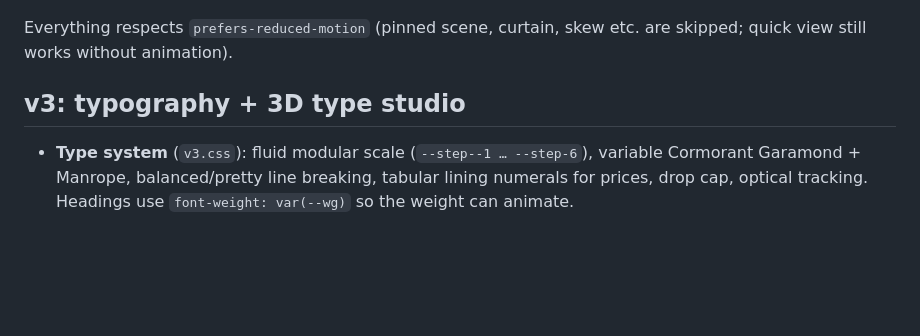
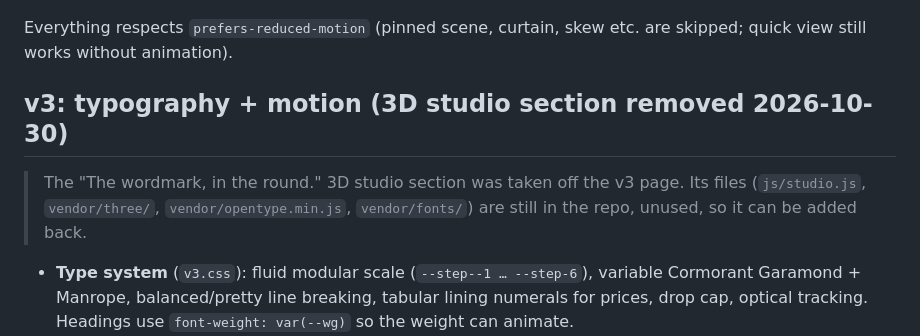
Before and after one commit to dhrumilM1999/virustra, a Markdown page: README.md, the part around the change. Rendered like a GitHub page; blank space fills up the shorter version.

Commit message:
docs: note 3D studio removed from v3
Co-Authored-By: Claude Sonnet 5.5 <noreply@anthropic.com>

```diff
--- a/README.md
+++ b/README.md
@@ -58,7 +58,9 @@ CLAUDE.md                   guidance for Claude Code sessions
 
 Everything respects `prefers-reduced-motion` (pinned scene, curtain, skew etc. are skipped; quick view still works without animation).
 
-## v3: typography + 3D type studio
+## v3: typography + motion (3D studio section removed 2026-10-30)
+
+> The "The wordmark, in the round." 3D studio section was taken off the v3 page. Its files (`js/studio.js`, `vendor/three/`, `vendor/opentype.min.js`, `vendor/fonts/`) are still in the repo, unused, so it can be added back.
 
 - **Type system** (`v3.css`): fluid modular scale (`--step--1 … --step-6`), variable Cormorant Garamond + Manrope, balanced/pretty line breaking, tabular lining numerals for prices, drop cap, optical tracking. Headings use `font-weight: var(--wg)` so the weight can animate.
 - **Typographic motion** (`v3.js`): hero letters swell in weight under the pointer (variable-font axis); headings thicken as they arrive; two outlined kinetic type bands whose speed follows scroll; sections slide over each other like sheets; gold spotlight on dark sections; 3D tilt on the hero arch; back-to-top progress ring.
```
Also changed, not shown: CLAUDE.md (+1 -1 lines).
